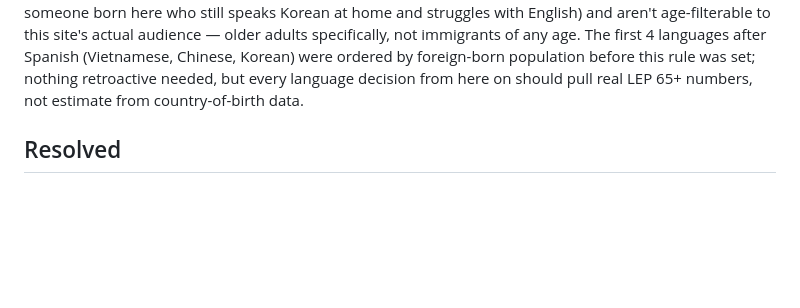
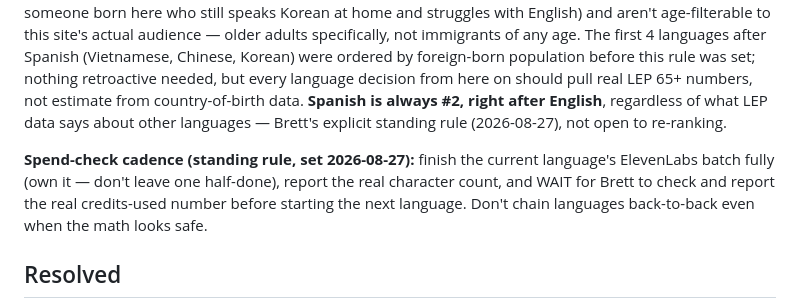
Before and after one commit to brettmorrison/trust-but-verify, a Markdown page: BACKLOG.md, the part around the change. GitHub-like rendering; blank space fills up the shorter version.

Commit message:
Log two standing rules: Spanish always #2, spend-check cadence
Co-Authored-By: Claude Sonnet 5 <noreply@anthropic.com>

```diff
--- a/BACKLOG.md
+++ b/BACKLOG.md
@@ -14,6 +14,16 @@ any age. The first 4 languages after Spanish (Vietnamese, Chinese, Korean)
 were ordered by foreign-born population before this rule was set; nothing
 retroactive needed, but every language decision from here on should pull
 real LEP 65+ numbers, not estimate from country-of-birth data.
+**Spanish is always #2, right after English**, regardless of what LEP
+data says about other languages — Brett's explicit standing rule
+(2026-08-27), not open to re-ranking.
+
+**Spend-check cadence (standing rule, set 2026-08-27):** finish the
+current language's ElevenLabs batch fully (own it — don't leave one
+half-done), report the real character count, and WAIT for Brett to
+check and report the real credits-used number before starting the
+next language. Don't chain languages back-to-back even when the math
+looks safe.
 
 ## Resolved
 - Non-English translation + audio expansion, at Brett's request. Phase
```
